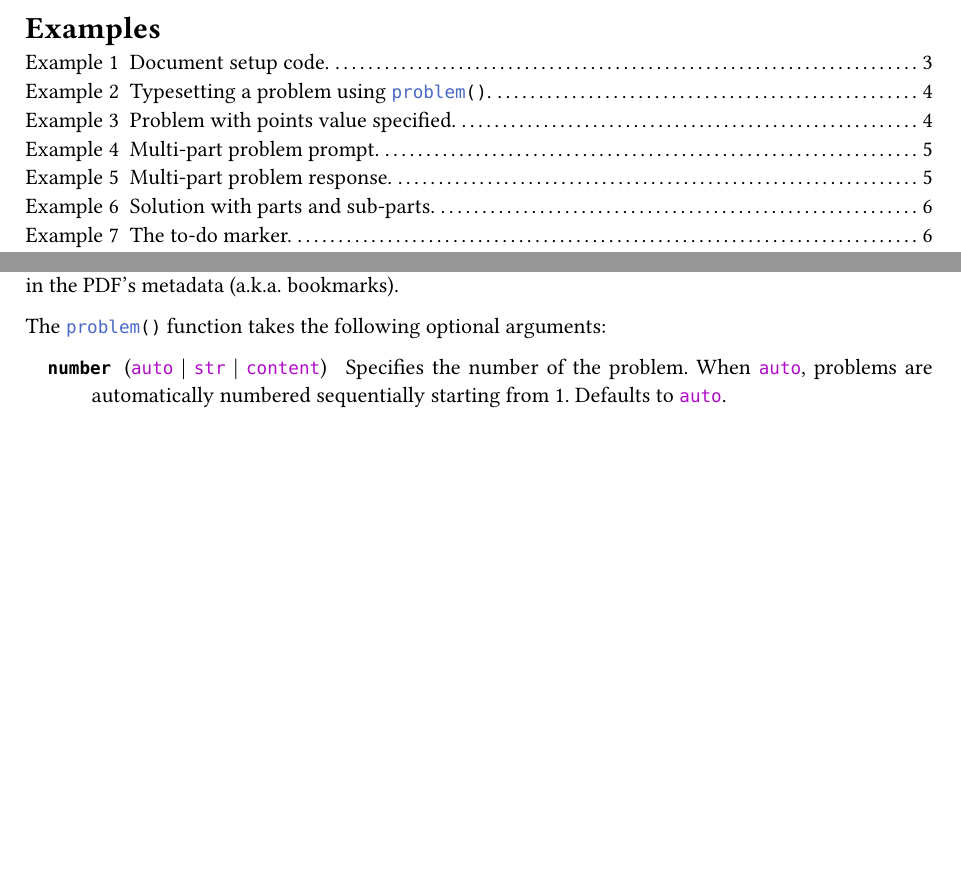
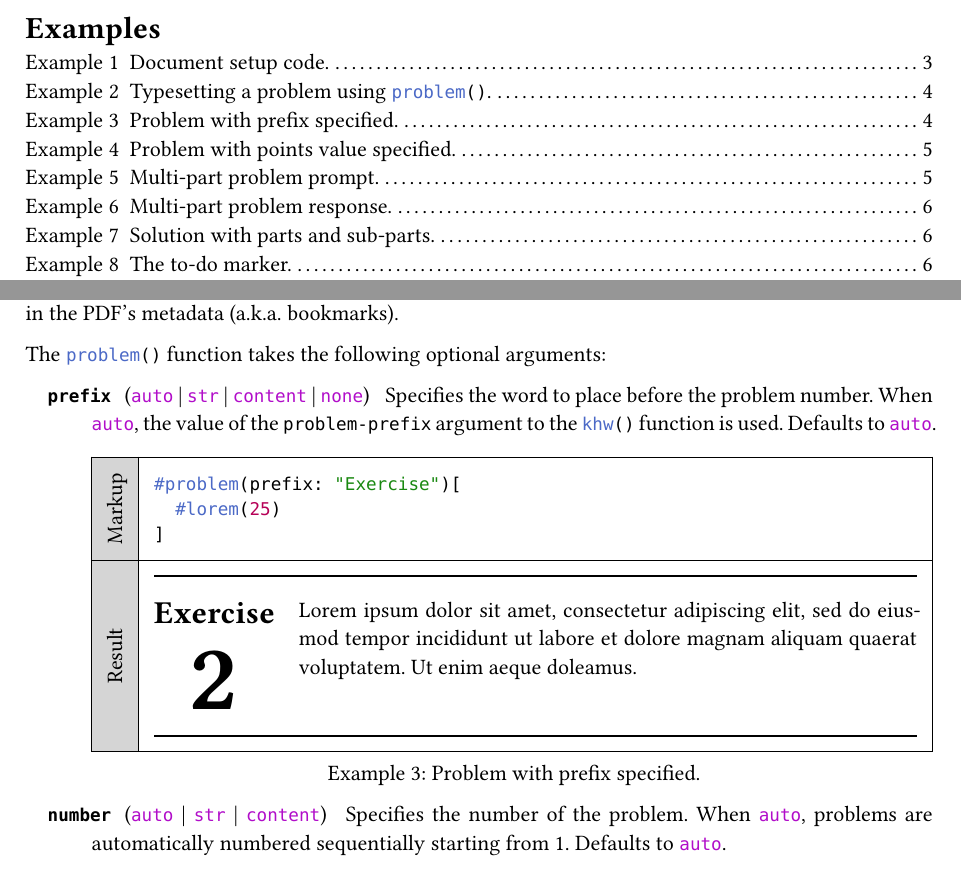
Before and after one commit to kdkasad/typst-homework-template, a Typst document (manual.typ): two parts of pages 2 and 4 of 7, joined at a grey line, cut so that both start at the same text, the shorter picture padded with empty space. Compiled offline with Typst 0.15.

Commit message:
Add support for per-problem prefixes

````diff
--- a/manual.typ
+++ b/manual.typ
@@ -245,6 +245,21 @@ contents embedded in the PDF's metadata (a.k.a. bookmarks).
 The `problem()` function takes the following optional
 arguments:
 
+#arg(`prefix`, ("auto", "str", "content", "none"))[
+  Specifies the word to place before the problem number.
+  When `auto`, the value of the ```typc problem-prefix```
+  argument to the ```typc khw()``` function is used.
+  Defaults to `auto`.
+
+  #example(
+  ```typ
+  #problem(prefix: "Exercise")[
+    #lorem(25)
+  ]
+  ```
+  )[Problem with prefix specified.]
+]
+
 #arg(`number`, ("auto", "str", "content"))[
   Specifies the number of the problem. When `auto`, problems
   are automatically numbered sequentially starting from 1.
````
Also changed, not shown: khw.typ (+4 -2 lines), examples/computer-science.pdf, examples/english.pdf, manual.pdf.
